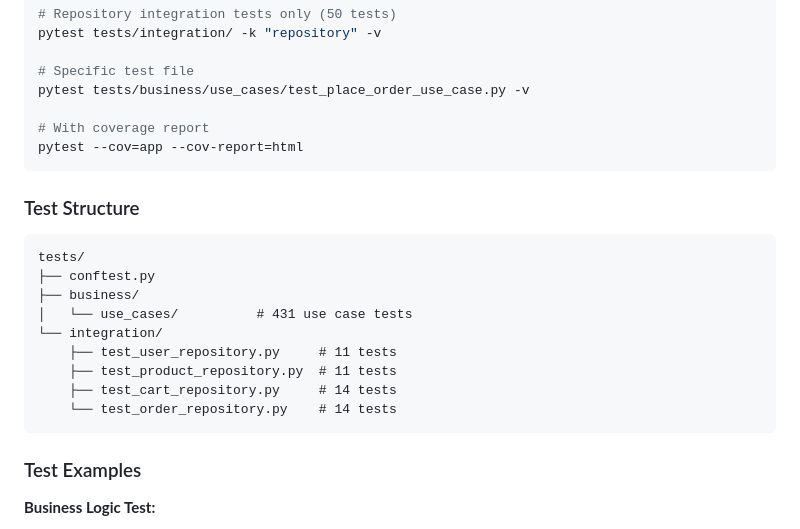
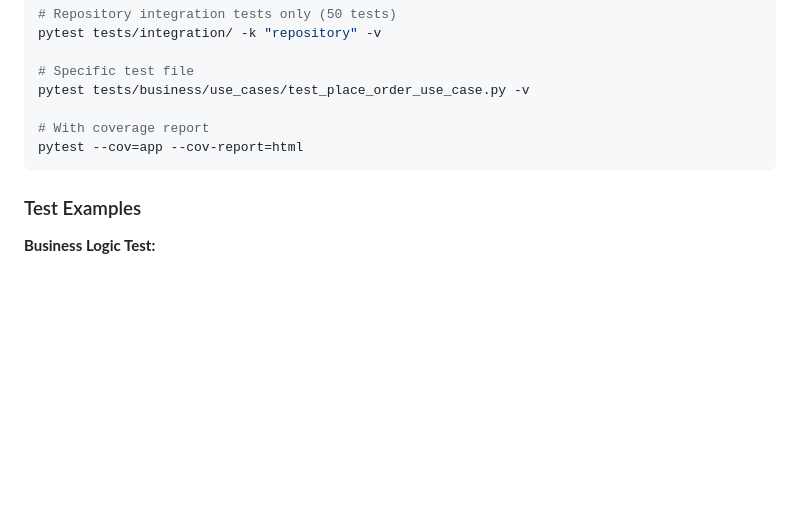
Before and after one commit to hayamij/PY-CameraShop, a Markdown page: README.md, the part around the change. Rendered like a GitHub page; blank space fills up the shorter version.

Commit message:
Remove Test Structure section from README
Removed the Test Structure section from the README.

````diff
--- a/README.md
+++ b/README.md
@@ -426,19 +426,6 @@ pytest tests/business/use_cases/test_place_order_use_case.py -v
 pytest --cov=app --cov-report=html
 ```
 
-### Test Structure
-```
-tests/
-├── conftest.py
-├── business/
-│   └── use_cases/          # 431 use case tests
-└── integration/
-    ├── test_user_repository.py     # 11 tests
-    ├── test_product_repository.py  # 11 tests
-    ├── test_cart_repository.py     # 14 tests
-    └── test_order_repository.py    # 14 tests
-```
-
 ### Test Examples
 
 **Business Logic Test:**
````
